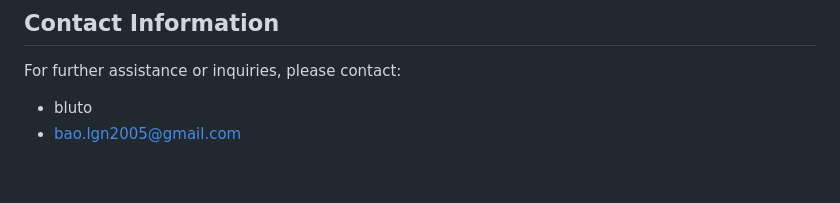
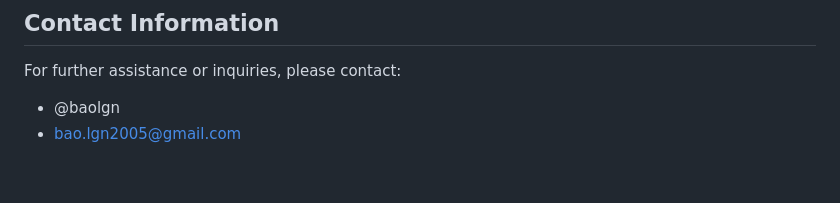
Before and after one commit to baolgn/aeRealm, a Markdown page: README.md, the part around the change. GitHub-like rendering.

```diff
--- a/README.md
+++ b/README.md
@@ -109,7 +109,7 @@ Visit http://localhost:3000 in your web browser to access aeRealm.
 2. __Database Connection__: Ensure the database connection details are correct.
 ## Contact Information<a name="contact-information"></a>
 For further assistance or inquiries, please contact:
-- bluto
+- @baolgn
 - bao.lgn2005@gmail.com
 
 <br>
```
